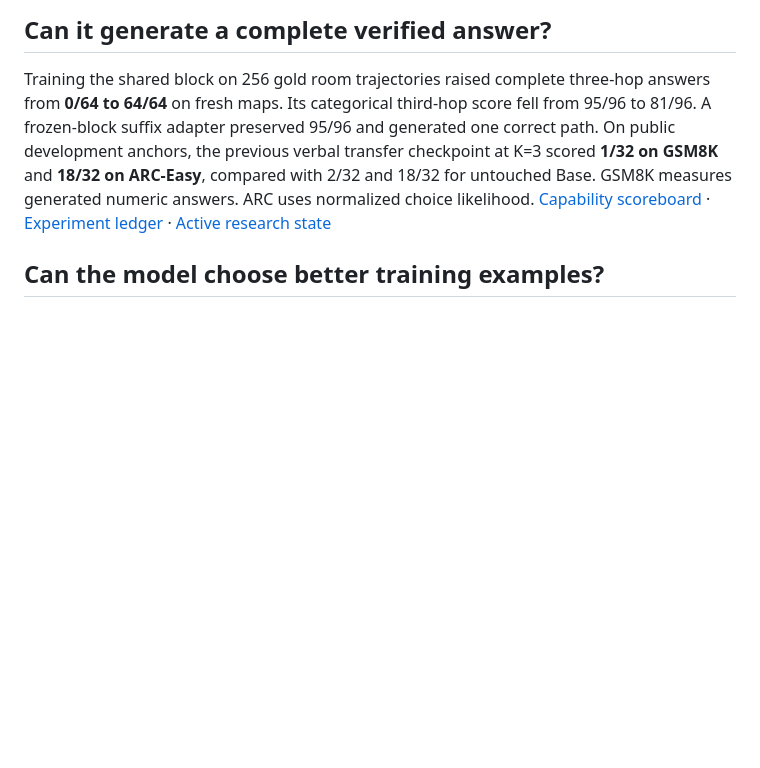
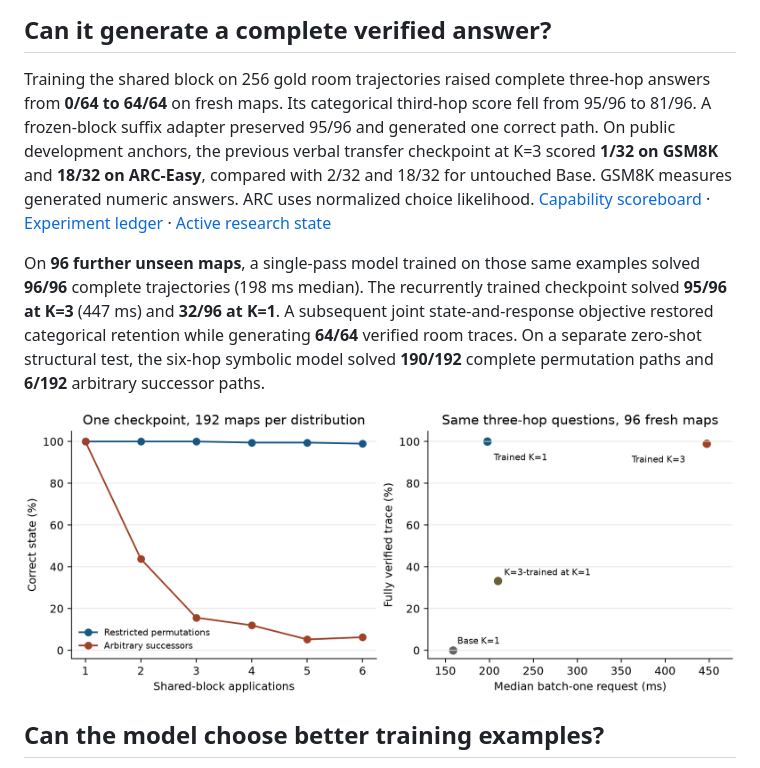
Before and after one commit to lukifer23/LoopQwen-MLX, a Markdown page: README.md, the part around the change. Drawn GitHub-style; pictures changed too: docs/measurements/research-generalization.png (added); blank space fills up the shorter version.

Commit message:
Compare actual trace latency and structural accuracy and verify model-selected responses

```diff
--- a/README.md
+++ b/README.md
@@ -5,6 +5,10 @@ A local MLX research implementation of shared recurrent depth in the official Qw
 ## Can it generate a complete verified answer?
 
 Training the shared block on 256 gold room trajectories raised complete three-hop answers from **0/64 to 64/64** on fresh maps. Its categorical third-hop score fell from 95/96 to 81/96. A frozen-block suffix adapter preserved 95/96 and generated one correct path. On public development anchors, the previous verbal transfer checkpoint at K=3 scored **1/32 on GSM8K** and **18/32 on ARC-Easy**, compared with 2/32 and 18/32 for untouched Base. GSM8K measures generated numeric answers. ARC uses normalized choice likelihood. [Capability scoreboard](docs/CAPABILITY_SCOREBOARD.md) · [Experiment ledger](docs/RESEARCH_LOG.md) · [Active research state](research/state.json)
+
+On **96 further unseen maps**, a single-pass model trained on those same examples solved **96/96** complete trajectories (198 ms median). The recurrently trained checkpoint solved **95/96 at K=3** (447 ms) and **32/96 at K=1**. A subsequent joint state-and-response objective restored categorical retention while generating **64/64** verified room traces. On a separate zero-shot structural test, the six-hop symbolic model solved **190/192** complete permutation paths and **6/192** arbitrary successor paths.
+
+![State accuracy across six applications and complete generated trace accuracy versus latency](docs/measurements/research-generalization.png)
 
 ## Can the model choose better training examples?
 
```
Also changed, not shown: 2 other files.
